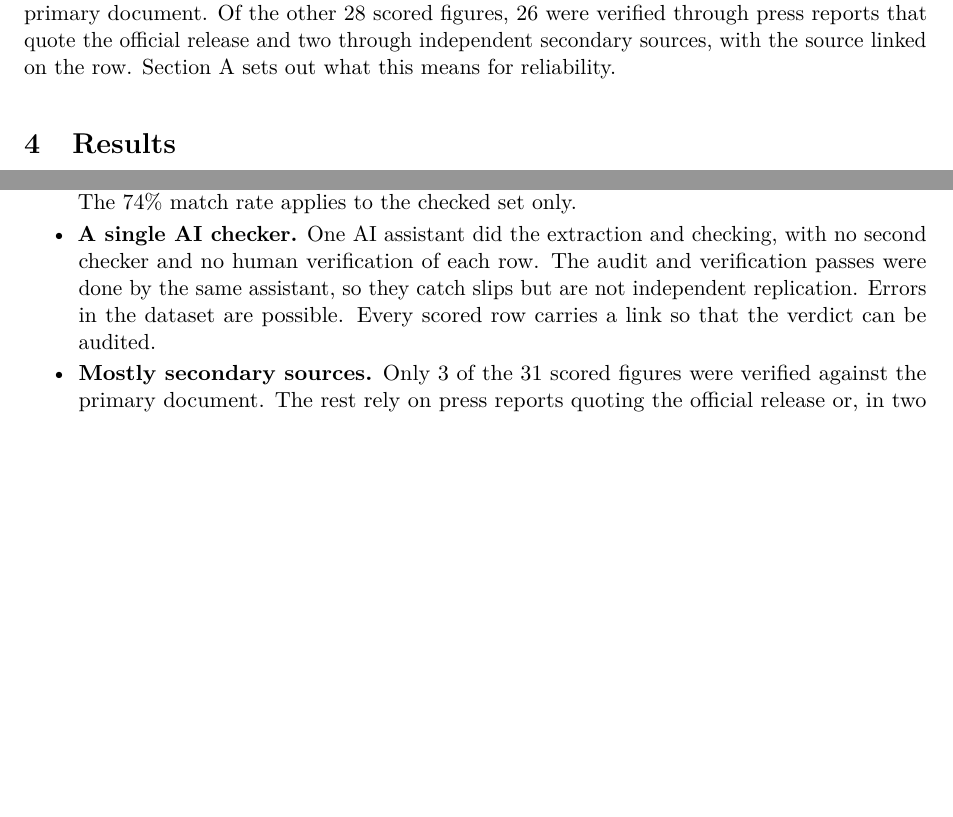
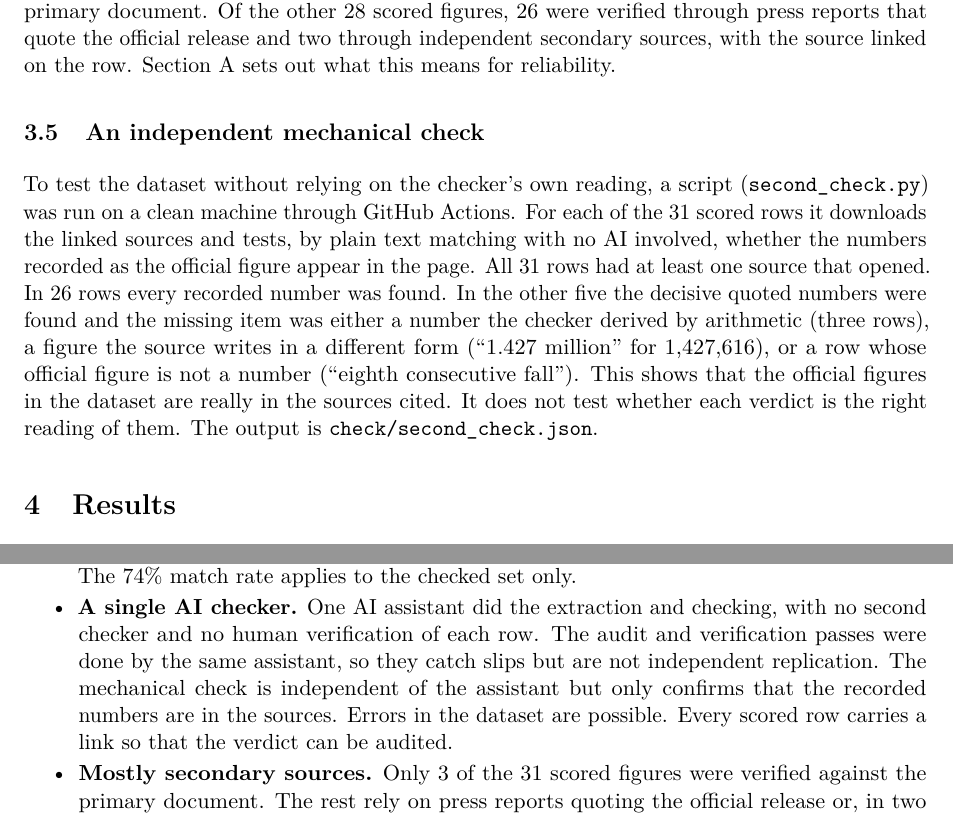
Before and after one commit to Mhiah/Tally, a LaTeX paper (report/report.tex): two parts of pages 3 and 6 of 7, joined at a grey line, cut so that both start at the same text, the shorter picture padded with empty space. Compiled offline with pdfLaTeX.

Commit message:
Report the mechanical source check

```diff
--- a/report/report.tex
+++ b/report/report.tex
@@ -76,6 +76,10 @@ Finally, the source link on every scored row was opened again and the figure rea
 \subsection{Who did the checking}
 
 All extraction and checking was done by an AI assistant (Claude, Anthropic) using web search, directed by the author. There was no second checker. Three figures were verified against the primary document. Of the other 28 scored figures, 26 were verified through press reports that quote the official release and two through independent secondary sources, with the source linked on the row. Section~\ref{sec:limits} sets out what this means for reliability.
+
+\subsection{An independent mechanical check}
+
+To test the dataset without relying on the checker's own reading, a script (\texttt{second\_check.py}) was run on a clean machine through GitHub Actions. For each of the 31 scored rows it downloads the linked sources and tests, by plain text matching with no AI involved, whether the numbers recorded as the official figure appear in the page. All 31 rows had at least one source that opened. In 26 rows every recorded number was found. In the other five the decisive quoted numbers were found and the missing item was either a number the checker derived by arithmetic (three rows), a figure the source writes in a different form (``1.427 million'' for 1,427,616), or a row whose official figure is not a number (``eighth consecutive fall''). This shows that the official figures in the dataset are really in the sources cited. It does not test whether each verdict is the right reading of them. The output is \texttt{check/second\_check.json}.
 
 \section{Results}
 
@@ -164,7 +168,7 @@ Across five Nigerian national addresses, 31 figures were scored against official
 \begin{itemize}
 \item \textbf{Small and incomplete.} Five speeches, 59 figures, 31 scored. Twenty-six listed figures were not checked, and the first extraction pass missed eight figures, so others may still be missing.
 \item \textbf{Checked figures were not chosen at random.} Prominent figures were checked first. The 74\% match rate applies to the checked set only.
-\item \textbf{A single AI checker.} One AI assistant did the extraction and checking, with no second checker and no human verification of each row. The audit and verification passes were done by the same assistant, so they catch slips but are not independent replication. Errors in the dataset are possible. Every scored row carries a link so that the verdict can be audited.
+\item \textbf{A single AI checker.} One AI assistant did the extraction and checking, with no second checker and no human verification of each row. The audit and verification passes were done by the same assistant, so they catch slips but are not independent replication. The mechanical check is independent of the assistant but only confirms that the recorded numbers are in the sources. Errors in the dataset are possible. Every scored row carries a link so that the verdict can be audited.
 \item \textbf{Mostly secondary sources.} Only 3 of the 31 scored figures were verified against the primary document. The rest rely on press reports quoting the official release or, in two cases, on independent secondary sources. A few links are to later reports that restate an earlier figure. Where several outlets reported the same figure this is low-risk, but it is not the same as reading the release.
 \item \textbf{Extraction relied on published transcripts,} which may differ from the speech as delivered, and was done with a tool that truncates long quotations, so claim wording in the dataset is sometimes an excerpt.
 \item \textbf{Verdict thresholds are judgement calls.} ``Close'' and ``mismatch'' are separated by a rough ten to fifteen per cent rule, and the direction labels reflect the checker's reading of each speaker's argument.
```
Also changed, not shown: JUDGES.md (+1 -1 lines), README.md, report/Tally-report.pdf.
